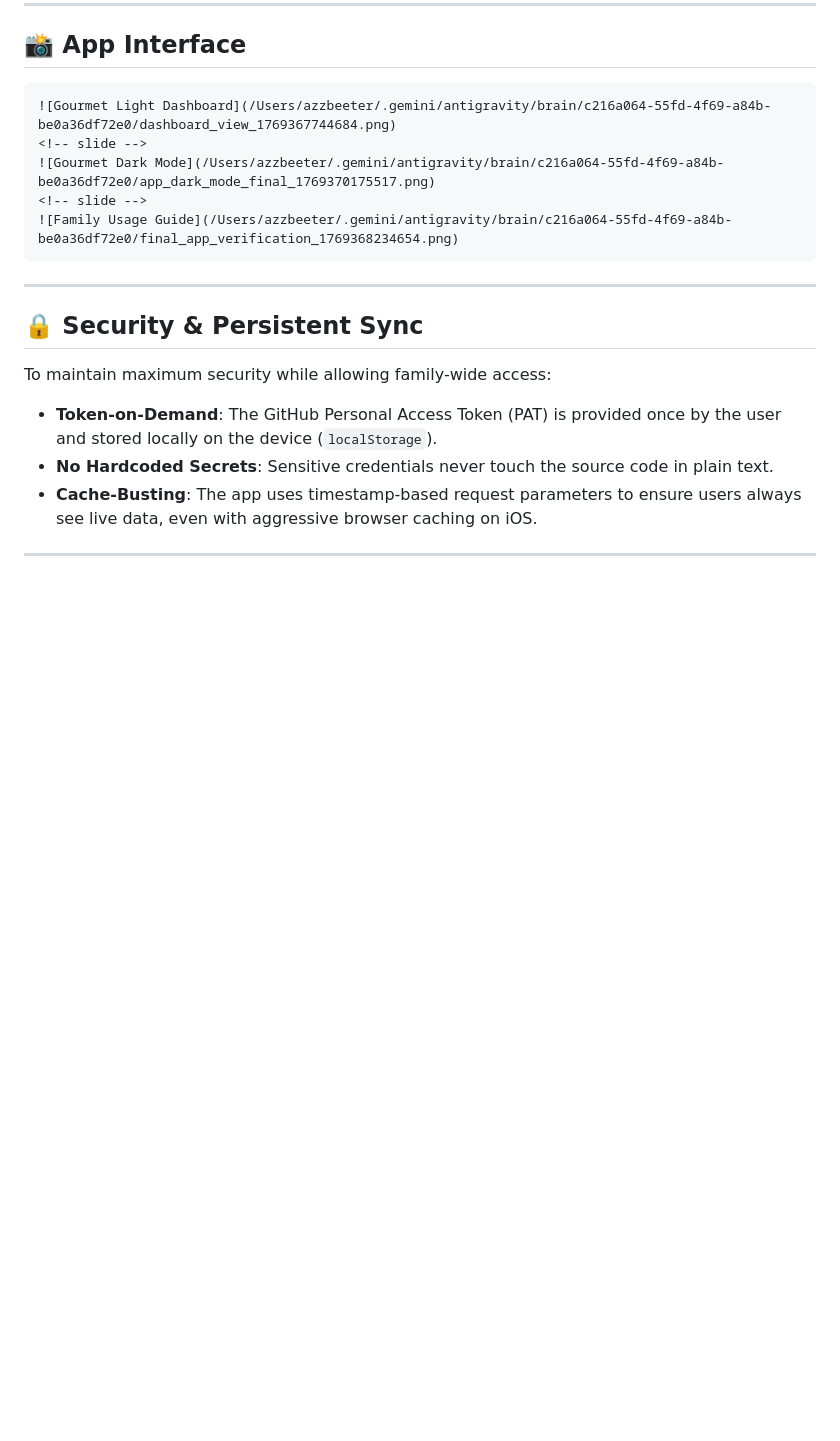
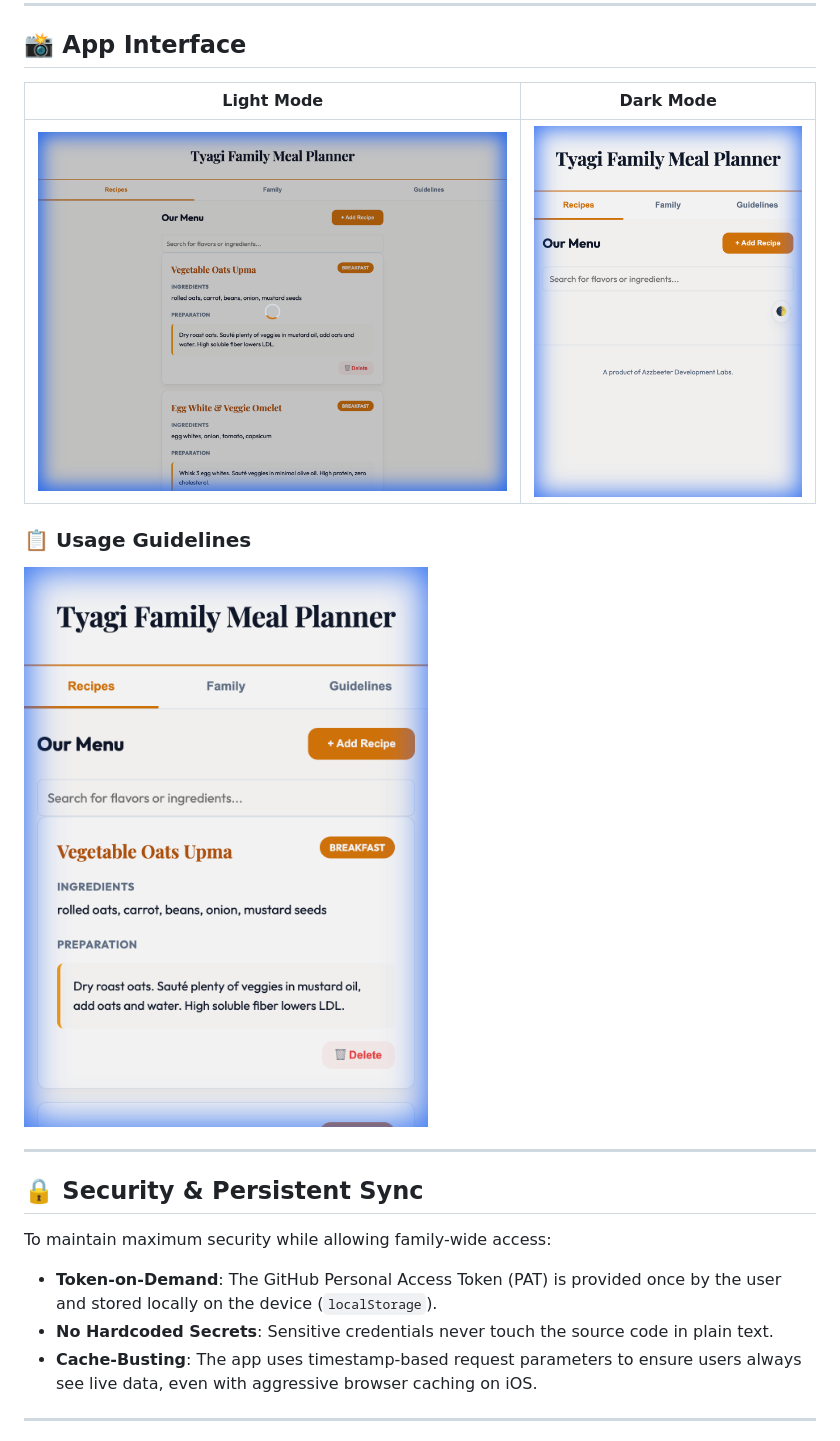
Before and after one commit to piyush-tyagi-13/meal-planner, a Markdown page: README.md, the part around the change. Rendered like a GitHub page; pictures changed too: docs/assets/dashboard_dark.png (added), docs/assets/dashboard_light.png (added), docs/assets/usage_guide.png (added); blank space fills up the shorter version.

Commit message:
Fixed README image paths and added localized screenshots

`````diff
--- a/README.md
+++ b/README.md
@@ -53,13 +53,12 @@ sequenceDiagram
 
 ## 📸 App Interface
 
-````carousel
-![Gourmet Light Dashboard](/Users/azzbeeter/.gemini/antigravity/brain/c216a064-55fd-4f69-a84b-be0a36df72e0/dashboard_view_1769367744684.png)
-<!-- slide -->
-![Gourmet Dark Mode](/Users/azzbeeter/.gemini/antigravity/brain/c216a064-55fd-4f69-a84b-be0a36df72e0/app_dark_mode_final_1769370175517.png)
-<!-- slide -->
-![Family Usage Guide](/Users/azzbeeter/.gemini/antigravity/brain/c216a064-55fd-4f69-a84b-be0a36df72e0/final_app_verification_1769368234654.png)
-````
+| Light Mode | Dark Mode |
+|------------|-----------|
+| ![Gourmet Light Dashboard](docs/assets/dashboard_light.png) | ![Gourmet Dark Mode](docs/assets/dashboard_dark.png) |
+
+### 📋 Usage Guidelines
+![Family Usage Guide](docs/assets/usage_guide.png)
 
 ---
 
`````
